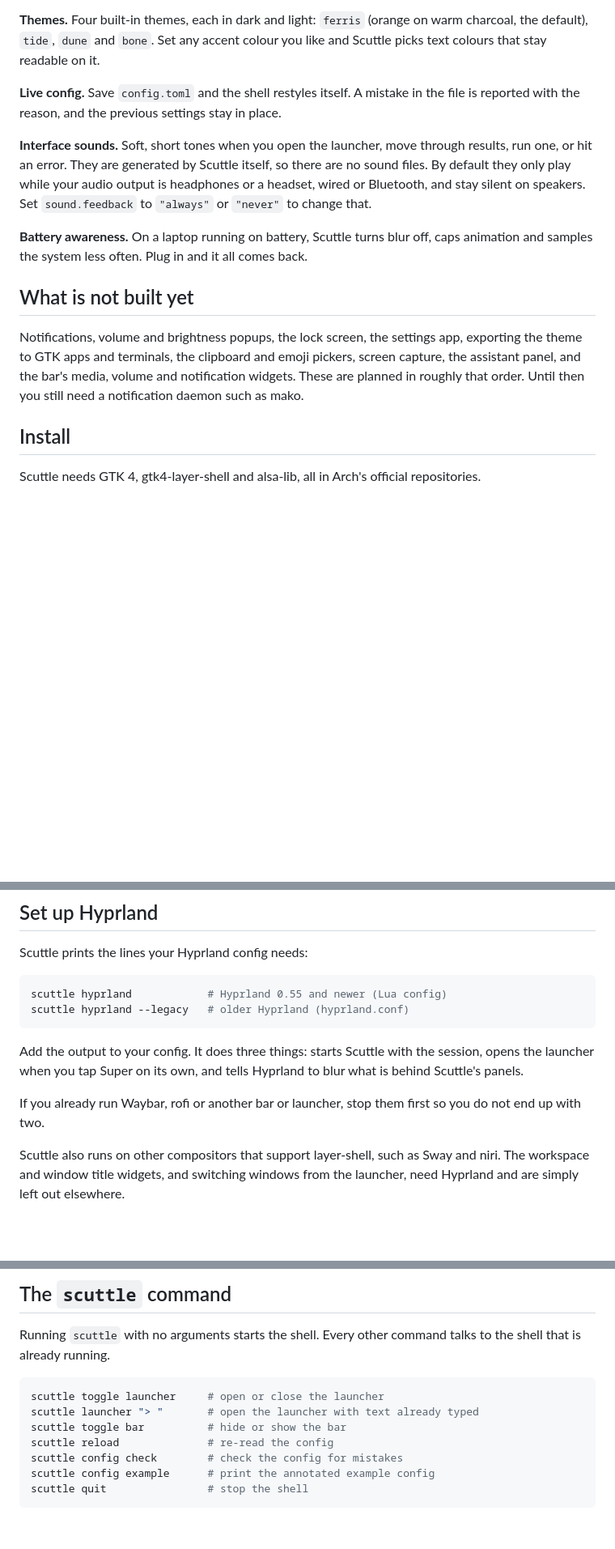
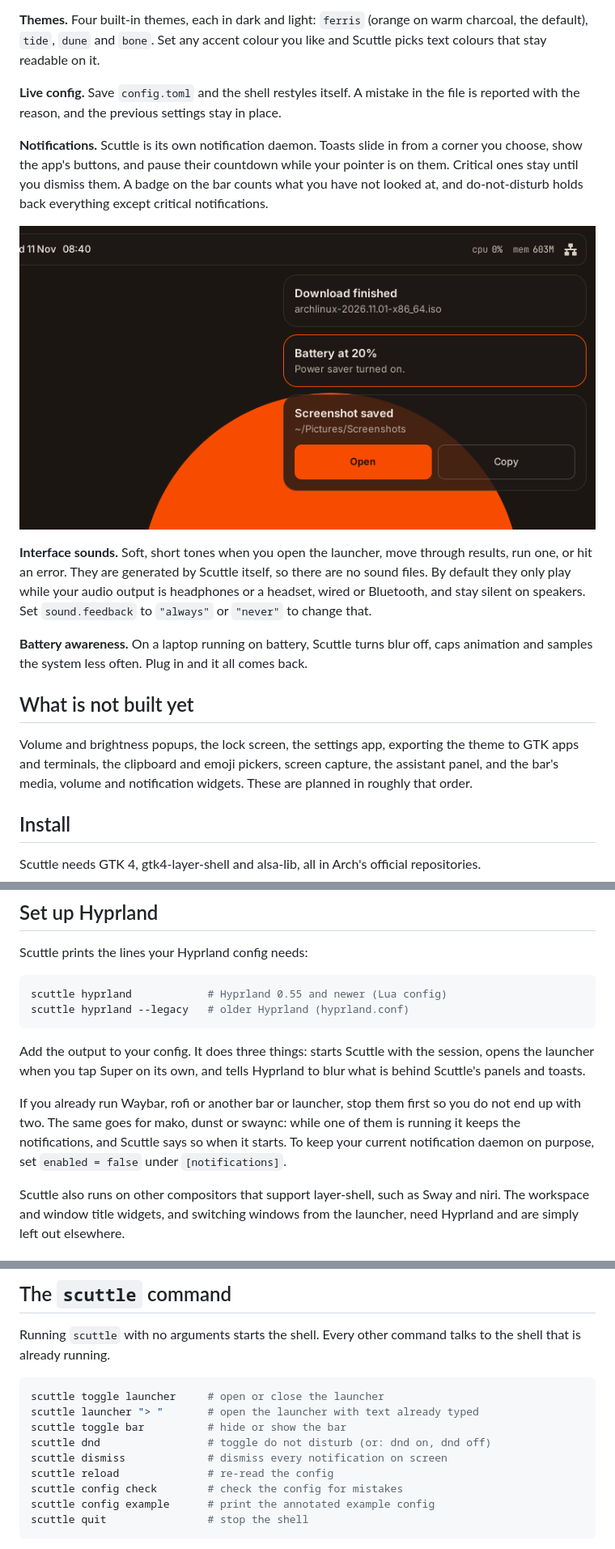
Before and after one commit to Squandit/scuttle, a Markdown page: README.md, 3 parts joined by grey strips. Shown at 81% size. GitHub-like rendering; pictures changed too: docs/img/notifications.png (added); blank space fills up the shorter version.

````diff
--- a/README.md
+++ b/README.md
@@ -22,13 +22,17 @@ The battery widget only appears on machines that have a battery. A desktop PC ne
 
 **Live config.** Save `config.toml` and the shell restyles itself. A mistake in the file is reported with the reason, and the previous settings stay in place.
 
+**Notifications.** Scuttle is its own notification daemon. Toasts slide in from a corner you choose, show the app's buttons, and pause their countdown while your pointer is on them. Critical ones stay until you dismiss them. A badge on the bar counts what you have not looked at, and do-not-disturb holds back everything except critical notifications.
+
+![Notification toasts under the bar](docs/img/notifications.png)
+
 **Interface sounds.** Soft, short tones when you open the launcher, move through results, run one, or hit an error. They are generated by Scuttle itself, so there are no sound files. By default they only play while your audio output is headphones or a headset, wired or Bluetooth, and stay silent on speakers. Set `sound.feedback` to `"always"` or `"never"` to change that.
 
 **Battery awareness.** On a laptop running on battery, Scuttle turns blur off, caps animation and samples the system less often. Plug in and it all comes back.
 
 ## What is not built yet
 
-Notifications, volume and brightness popups, the lock screen, the settings app, exporting the theme to GTK apps and terminals, the clipboard and emoji pickers, screen capture, the assistant panel, and the bar's media, volume and notification widgets. These are planned in roughly that order. Until then you still need a notification daemon such as mako.
+Volume and brightness popups, the lock screen, the settings app, exporting the theme to GTK apps and terminals, the clipboard and emoji pickers, screen capture, the assistant panel, and the bar's media, volume and notification widgets. These are planned in roughly that order.
 
 ## Install
 
@@ -62,9 +66,9 @@ scuttle hyprland            # Hyprland 0.55 and newer (Lua config)
 scuttle hyprland --legacy   # older Hyprland (hyprland.conf)
 ```
 
-Add the output to your config. It does three things: starts Scuttle with the session, opens the launcher when you tap Super on its own, and tells Hyprland to blur what is behind Scuttle's panels.
+Add the output to your config. It does three things: starts Scuttle with the session, opens the launcher when you tap Super on its own, and tells Hyprland to blur what is behind Scuttle's panels and toasts.
 
-If you already run Waybar, rofi or another bar or launcher, stop them first so you do not end up with two.
+If you already run Waybar, rofi or another bar or launcher, stop them first so you do not end up with two. The same goes for mako, dunst or swaync: while one of them is running it keeps the notifications, and Scuttle says so when it starts. To keep your current notification daemon on purpose, set `enabled = false` under `[notifications]`.
 
 Scuttle also runs on other compositors that support layer-shell, such as Sway and niri. The workspace and window title widgets, and switching windows from the launcher, need Hyprland and are simply left out elsewhere.
 
@@ -99,6 +103,8 @@ Running `scuttle` with no arguments starts the shell. Every other command talks
 scuttle toggle launcher     # open or close the launcher
 scuttle launcher "> "       # open the launcher with text already typed
 scuttle toggle bar          # hide or show the bar
+scuttle dnd                 # toggle do not disturb (or: dnd on, dnd off)
+scuttle dismiss             # dismiss every notification on screen
 scuttle reload              # re-read the config
 scuttle config check        # check the config for mistakes
 scuttle config example      # print the annotated example config
````
Also changed, not shown: other parts of README.md (+1 -0 lines), 18 other files.
